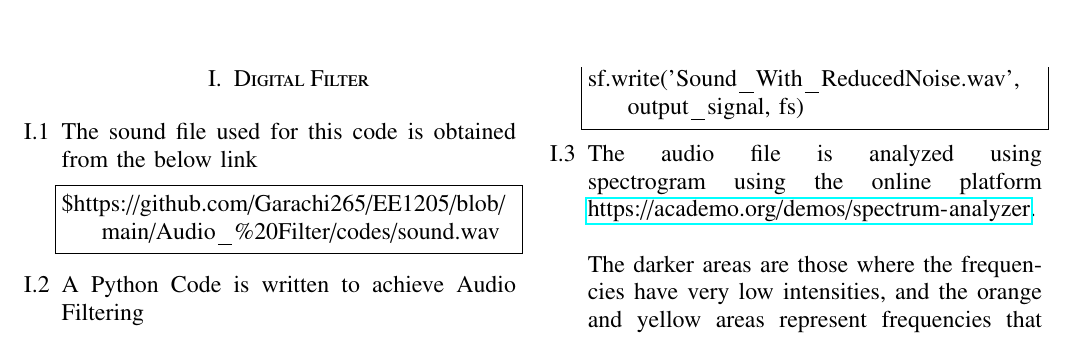
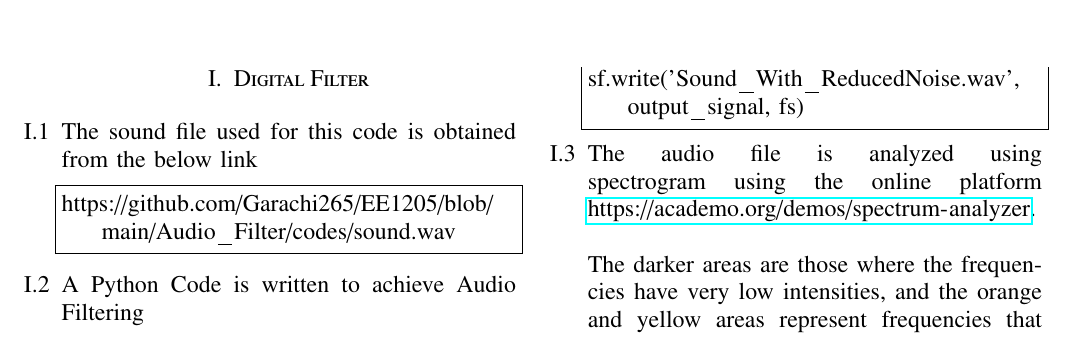
Before and after one commit to Garachi265/EE1205, a LaTeX paper (Audio_Filter/main.tex): part of page 1 of 8, cut so that both start at the same text. Compiled offline with pdfLaTeX.

Commit message:
Add files via upload

```diff
--- a/Audio_Filter/main.tex
+++ b/Audio_Filter/main.tex
@@ -63,7 +63,7 @@
 \label{input_sound}
 \item The sound file used for this code is obtained from the below link
 \begin{lstlisting}
-$https://github.com/Garachi265/EE1205/blob/main/Audio_%20Filter/codes/sound.wav
+https://github.com/Garachi265/EE1205/blob/main/Audio_Filter/codes/sound.wav
 \end{lstlisting}
 \item
 \label{Python code}
```
